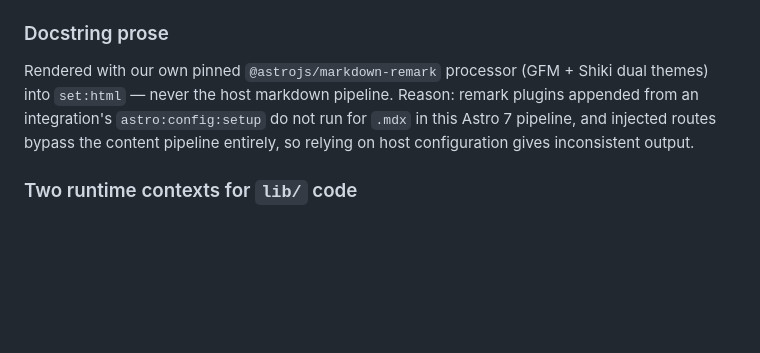
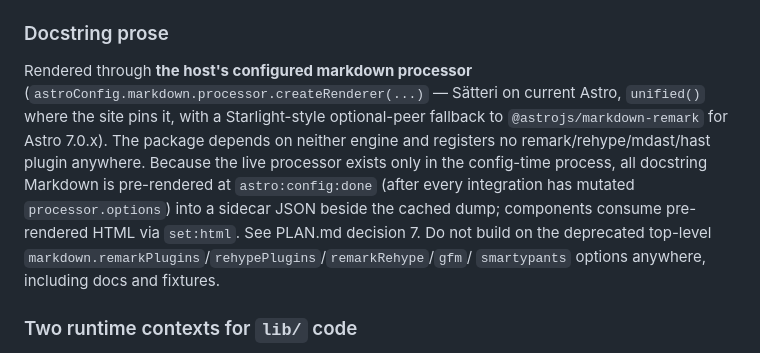
Before and after one commit to ewels/starlight-pydocs, a Markdown page: CLAUDE.md, the part around the change. Drawn GitHub-style; blank space fills up the shorter version.

```diff
--- a/CLAUDE.md
+++ b/CLAUDE.md
@@ -102,11 +102,17 @@ Sphinx inventories (`lib/inventory.ts` handles objects.inv in both directions).
 
 ### Docstring prose
 
-Rendered with our own pinned `@astrojs/markdown-remark` processor (GFM + Shiki
-dual themes) into `set:html` — never the host markdown pipeline. Reason: remark
-plugins appended from an integration's `astro:config:setup` do not run for `.mdx` in
-this Astro 7 pipeline, and injected routes bypass the content pipeline entirely, so
-relying on host configuration gives inconsistent output.
+Rendered through **the host's configured markdown processor**
+(`astroConfig.markdown.processor.createRenderer(...)` — Sätteri on current Astro,
+`unified()` where the site pins it, with a Starlight-style optional-peer fallback
+to `@astrojs/markdown-remark` for Astro 7.0.x). The package depends on neither
+engine and registers no remark/rehype/mdast/hast plugin anywhere. Because the live
+processor exists only in the config-time process, all docstring Markdown is
+pre-rendered at `astro:config:done` (after every integration has mutated
+`processor.options`) into a sidecar JSON beside the cached dump; components consume
+pre-rendered HTML via `set:html`. See PLAN.md decision 7. Do not build on the
+deprecated top-level `markdown.remarkPlugins`/`rehypePlugins`/`remarkRehype`/`gfm`/
+`smartypants` options anywhere, including docs and fixtures.
 
 ### Two runtime contexts for `lib/` code
 
```
Also changed, not shown: HANDOFF.md (+11 -5 lines), PLAN.md (+62 -16 lines).
